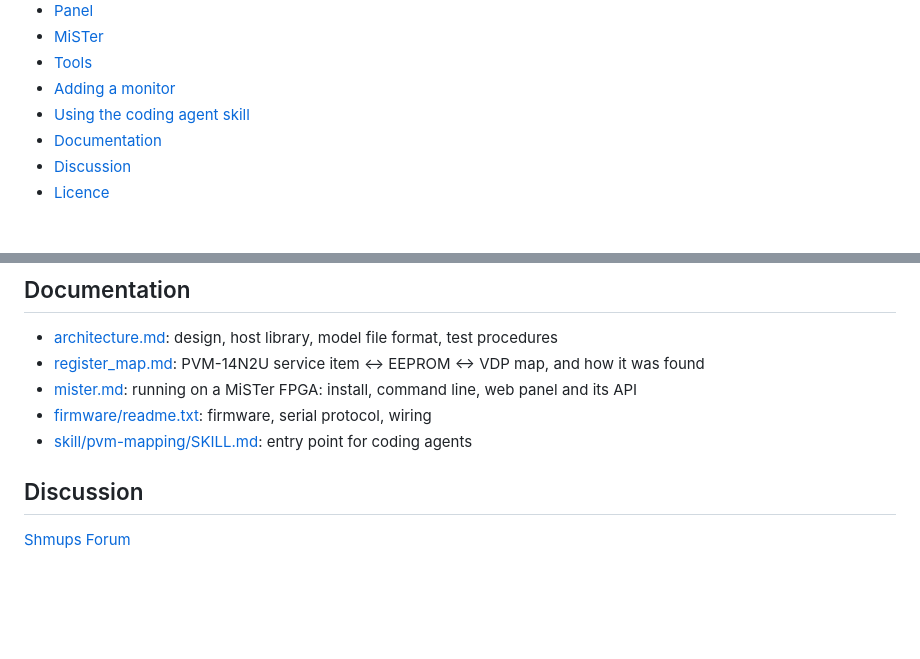
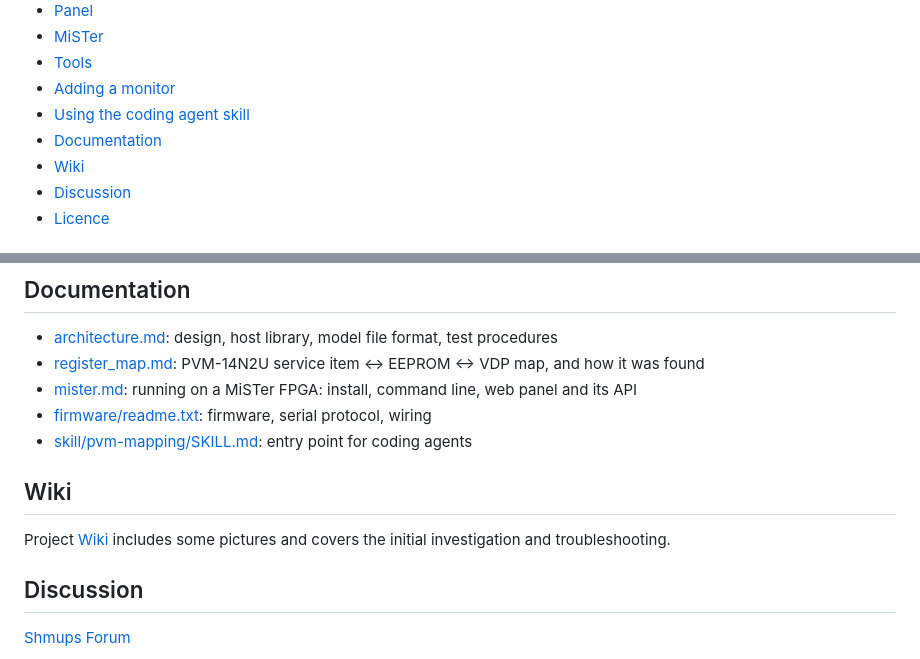
Before and after one commit to charlysan/pvm-jig, a Markdown page: README.md, 2 parts joined by grey strips. Rendered like a GitHub page; blank space fills up the shorter version.

Commit message:
add wiki link

```diff
--- a/README.md
+++ b/README.md
@@ -28,6 +28,7 @@ changed, saved to the EEPROM, backed up and restored, without opening the servic
 - [Adding a monitor](#adding-a-monitor)
 - [Using the coding agent skill](#using-the-coding-agent-skill)
 - [Documentation](#documentation)
+- [Wiki](#wiki)
 - [Discussion](#discussion)
 - [Licence](#licence)
 
@@ -246,6 +247,11 @@ Start a new session afterwards; the skill shows up as `pvm-mapping`.
 - [firmware/readme.txt](./firmware/readme.txt): firmware, serial protocol, wiring
 - [skill/pvm-mapping/SKILL.md](./skill/pvm-mapping/SKILL.md): entry point for coding agents
 
+
+## Wiki
+
+Project [Wiki](https://github.com/charlysan/pvm-jig/wiki) includes some pictures and covers the initial investigation and troubleshooting.
+
 ## Discussion
 
 [Shmups Forum](https://shmups.system11.org/viewtopic.php?t=77961)
```
